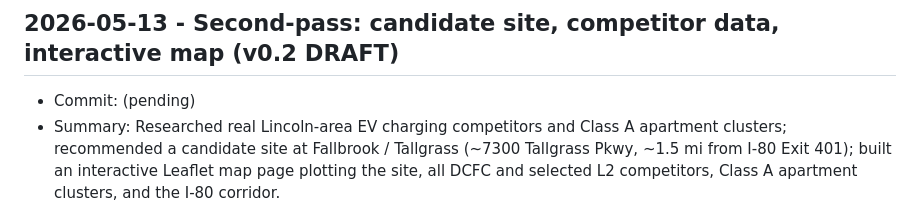
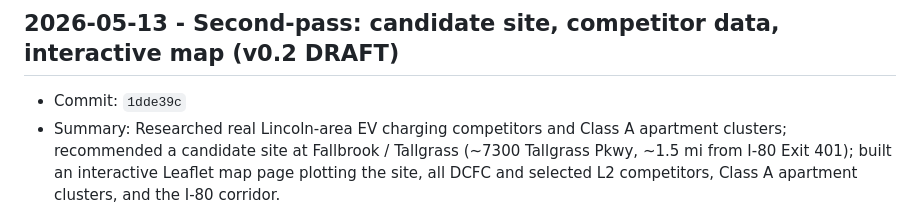
Before and after one commit to yangjl/EVstation, a Markdown page: doc/DAILY_LOG.md, the part around the change. GitHub-like rendering.

Commit message:
docs: record commit hash for v0.2 entry in DAILY_LOG

```diff
--- a/doc/DAILY_LOG.md
+++ b/doc/DAILY_LOG.md
@@ -16,7 +16,7 @@ Each entry should include:
 
 ## 2026-05-13 - Second-pass: candidate site, competitor data, interactive map (v0.2 DRAFT)
 
-- Commit: (pending)
+- Commit: `1dde39c`
 - Summary: Researched real Lincoln-area EV charging competitors and Class A apartment clusters; recommended a candidate site at Fallbrook / Tallgrass (~7300 Tallgrass Pkwy, ~1.5 mi from I-80 Exit 401); built an interactive Leaflet map page plotting the site, all DCFC and selected L2 competitors, Class A apartment clusters, and the I-80 corridor.
 - Files: `presentations/investor/volt-go-lincoln/map.html` (new), `presentations/investor/volt-go-lincoln/index.html` (added Site & Competitors slide), `doc/MARKET_RESEARCH.md`, `doc/COMPETITIVE_LANDSCAPE.md`, `doc/DECISIONS.md`, `doc/PROJECT_STATUS.md`
 - Result: v0.2 of the deck now includes a 12th slide naming a specific site, drive-time/distance to every competitor, and the only-non-Tesla-DCFC-within-3-miles claim grounded in PlugShare/AFDC/Tesla/EA data. Map opens directly in a browser.
```
